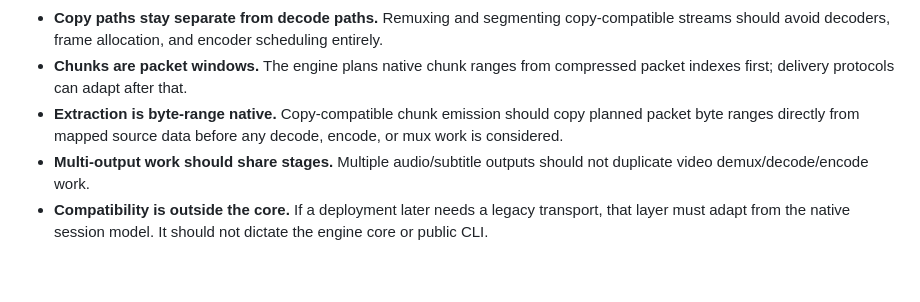
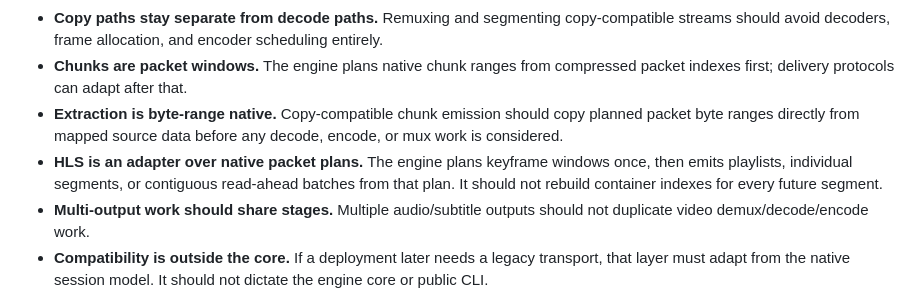
Before and after one commit to 716-Ventures/Chroma-Engine, a Markdown page: docs/native-architecture.md, the part around the change. Drawn GitHub-style; blank space fills up the shorter version.

```diff
--- a/docs/native-architecture.md
+++ b/docs/native-architecture.md
@@ -11,6 +11,7 @@ Chroma Engine is not a command-compatible FFmpeg replacement. It is a media engi
 - **Copy paths stay separate from decode paths.** Remuxing and segmenting copy-compatible streams should avoid decoders, frame allocation, and encoder scheduling entirely.
 - **Chunks are packet windows.** The engine plans native chunk ranges from compressed packet indexes first; delivery protocols can adapt after that.
 - **Extraction is byte-range native.** Copy-compatible chunk emission should copy planned packet byte ranges directly from mapped source data before any decode, encode, or mux work is considered.
+- **HLS is an adapter over native packet plans.** The engine plans keyframe windows once, then emits playlists, individual segments, or contiguous read-ahead batches from that plan. It should not rebuild container indexes for every future segment.
 - **Multi-output work should share stages.** Multiple audio/subtitle outputs should not duplicate video demux/decode/encode work.
 - **Compatibility is outside the core.** If a deployment later needs a legacy transport, that layer must adapt from the native session model. It should not dictate the engine core or public CLI.
 
```
Also changed, not shown: docs/implementation-checklist.md (+17 -1 lines).
